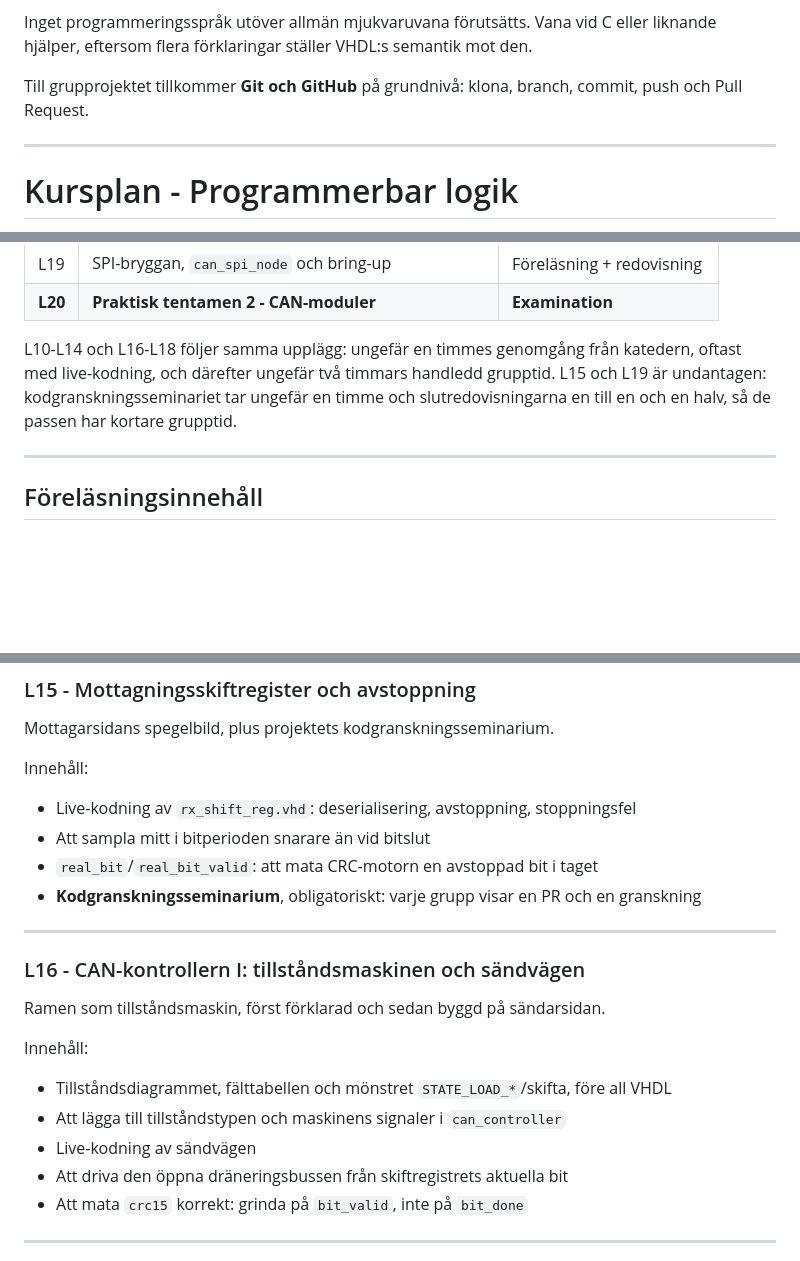
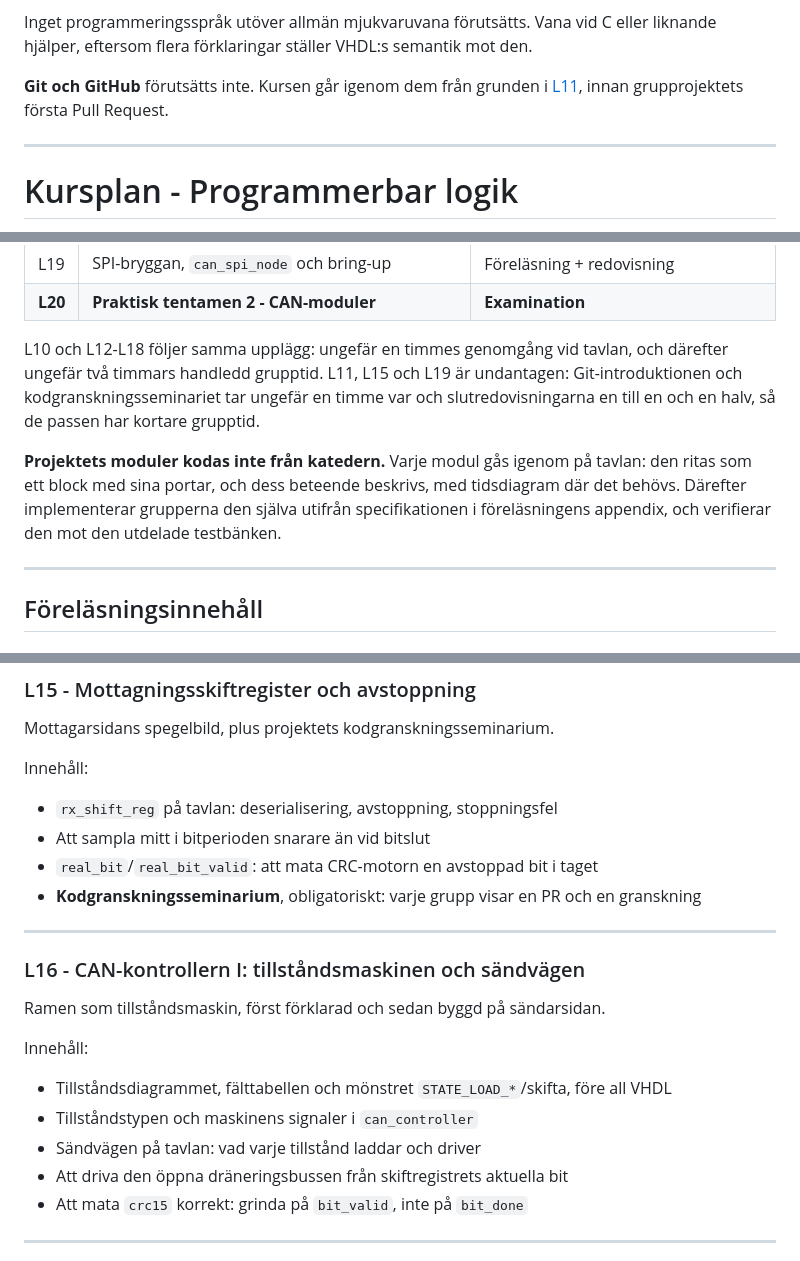
Before and after one commit to Yrgo-26/programmable-logic, a Markdown page: info/README.md, 3 parts joined by grey strips. GitHub-like rendering; blank space fills up the shorter version.

```diff
--- a/info/README.md
+++ b/info/README.md
@@ -34,8 +34,8 @@ och variabler, processer, generics, subkomponenter, syntes i Quartus och simuler
 Inget programmeringsspråk utöver allmän mjukvaruvana förutsätts. Vana vid C eller liknande
 hjälper, eftersom flera förklaringar ställer VHDL:s semantik mot den.
 
-Till grupprojektet tillkommer **Git och GitHub** på grundnivå: klona, branch, commit, push och
-Pull Request.
+**Git och GitHub** förutsätts inte. Kursen går igenom dem från grunden i
+[L11](../lectures/L11/README.md), innan grupprojektets första Pull Request.
 
 ---
 
@@ -66,10 +66,15 @@ Tjugo pass om tre timmar.
 | L19 | SPI-bryggan, `can_spi_node` och bring-up | Föreläsning + redovisning |
 | **L20** | **Praktisk tentamen 2 - CAN-moduler** | **Examination** |
 
-L10-L14 och L16-L18 följer samma upplägg: ungefär en timmes genomgång från katedern, oftast med
-live-kodning, och därefter ungefär två timmars handledd grupptid. L15 och L19 är undantagen:
-kodgranskningsseminariet tar ungefär en timme och slutredovisningarna en till en och en halv, så
-de passen har kortare grupptid.
+L10 och L12-L18 följer samma upplägg: ungefär en timmes genomgång vid tavlan, och därefter ungefär
+två timmars handledd grupptid. L11, L15 och L19 är undantagen: Git-introduktionen och
+kodgranskningsseminariet tar ungefär en timme var och slutredovisningarna en till en och en halv,
+så de passen har kortare grupptid.
+
+**Projektets moduler kodas inte från katedern.** Varje modul gås igenom på tavlan: den ritas som
+ett block med sina portar, och dess beteende beskrivs, med tidsdiagram där det behövs. Därefter
+implementerar grupperna den själva utifrån specifikationen i föreläsningens appendix, och
+verifierar den mot den utdelade testbänken.
 
 ---
 
@@ -250,7 +258,7 @@ Innehåll:
 Mottagarsidans spegelbild, plus projektets kodgranskningsseminarium.
 
 Innehåll:
-* Live-kodning av `rx_shift_reg.vhd`: deserialisering, avstoppning, stoppningsfel
+* `rx_shift_reg` på tavlan: deserialisering, avstoppning, stoppningsfel
 * Att sampla mitt i bitperioden snarare än vid bitslut
 * `real_bit`/`real_bit_valid`: att mata CRC-motorn en avstoppad bit i taget
 * **Kodgranskningsseminarium**, obligatoriskt: varje grupp visar en PR och en granskning
@@ -262,8 +270,8 @@ Ramen som tillståndsmaskin, först förklarad och sedan byggd på sändarsidan.
 
 Innehåll:
 * Tillståndsdiagrammet, fälttabellen och mönstret `STATE_LOAD_*`/skifta, före all VHDL
-* Att lägga till tillståndstypen och maskinens signaler i `can_controller`
-* Live-kodning av sändvägen
+* Tillståndstypen och maskinens signaler i `can_controller`
+* Sändvägen på tavlan: vad varje tillstånd laddar och driver
 * Att driva den öppna dräneringsbussen från skiftregistrets aktuella bit
 * Att mata `crc15` korrekt: grinda på `bit_valid`, inte på `bit_done`
 
```
Also changed, not shown: other parts of info/README.md (+19 -14 lines), README.md (+1 -1 lines), info/simulation_workflow.md (+6 -7 lines).
